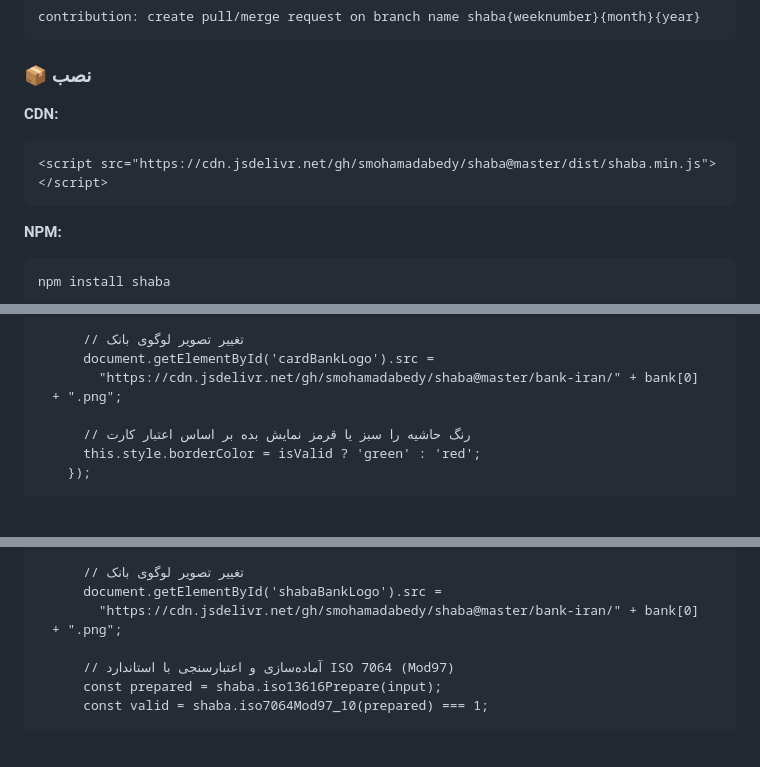
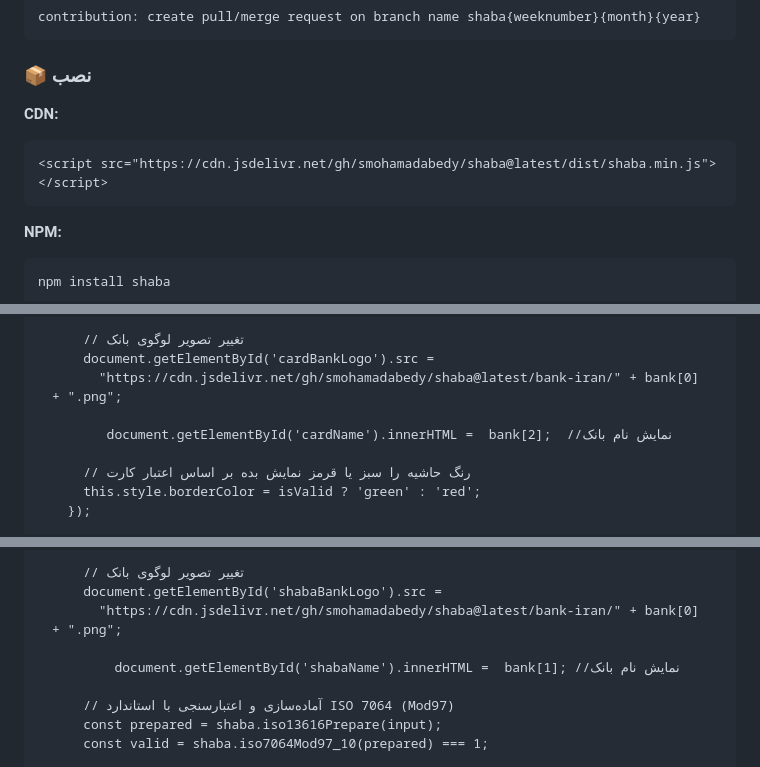
Before and after one commit to smohamadabedy/shaba, a Markdown page: README.md, 3 parts joined by grey strips. Drawn GitHub-style; blank space fills up the shorter version.

```diff
--- a/README.md
+++ b/README.md
@@ -11,7 +11,7 @@ contribution: create pull/merge request on branch name shaba{weeknumber}{month}{
 
 <h3>📦 نصب</h3>
     <p><strong>CDN:</strong></p>
-    <pre dir="ltr"><code>&lt;script src="https://cdn.jsdelivr.net/gh/smohamadabedy/shaba@master/dist/shaba.min.js"&gt;&lt;/script&gt;</code></pre>
+    <pre dir="ltr"><code>&lt;script src="https://cdn.jsdelivr.net/gh/smohamadabedy/shaba@latest/dist/shaba.min.js"&gt;&lt;/script&gt;</code></pre>
 
   <p><strong>NPM:</strong></p>
   <pre dir="ltr"><code>npm install shaba</code></pre>
@@ -69,7 +69,9 @@ console.log(bank); // ["meli", "603799", "بانک ملی"]
 
 	    // تغییر تصویر لوگوی بانک
 	    document.getElementById('cardBankLogo').src =
-	      "https://cdn.jsdelivr.net/gh/smohamadabedy/shaba@master/bank-iran/" + bank[0] + ".png";
+	      "https://cdn.jsdelivr.net/gh/smohamadabedy/shaba@latest/bank-iran/" + bank[0] + ".png";
+
+           document.getElementById('cardName').innerHTML =  bank[2];  //نمایش نام بانک
 
 	    // رنگ حاشیه را سبز یا قرمز نمایش بده بر اساس اعتبار کارت
 	    this.style.borderColor = isValid ? 'green' : 'red';
@@ -85,7 +87,9 @@ console.log(bank); // ["meli", "603799", "بانک ملی"]
 
 	    // تغییر تصویر لوگوی بانک
 	    document.getElementById('shabaBankLogo').src =
-	      "https://cdn.jsdelivr.net/gh/smohamadabedy/shaba@master/bank-iran/" + bank[0] + ".png";
+	      "https://cdn.jsdelivr.net/gh/smohamadabedy/shaba@latest/bank-iran/" + bank[0] + ".png";
+
+       	    document.getElementById('shabaName').innerHTML =  bank[1]; //نمایش نام بانک
 
 	    // آماده‌سازی و اعتبارسنجی با استاندارد ISO 7064 (Mod97)
 	    const prepared = shaba.iso13616Prepare(input);
```
Also changed, not shown: other parts of README.md (+4 -4 lines).
